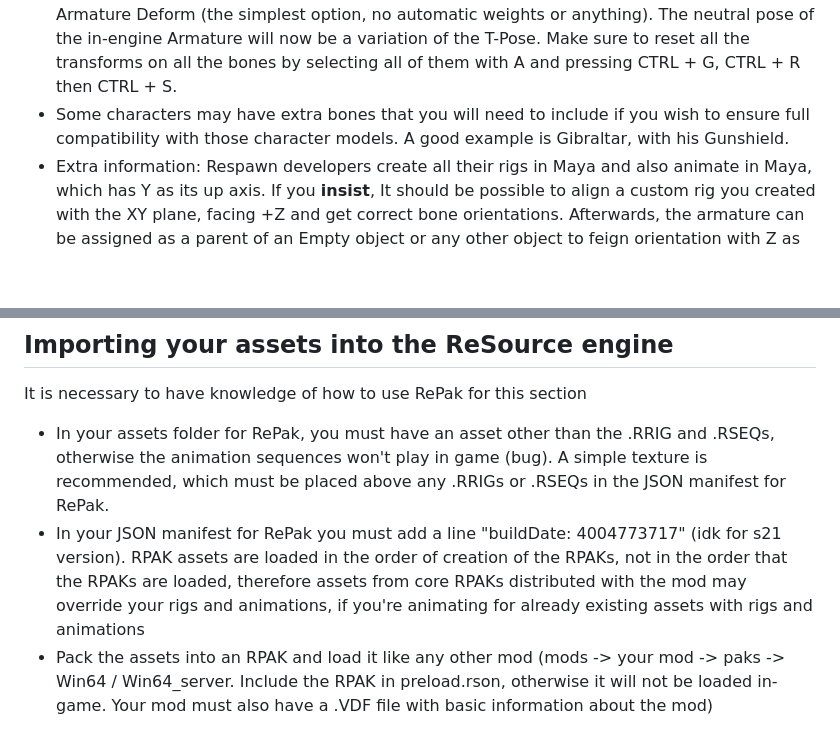
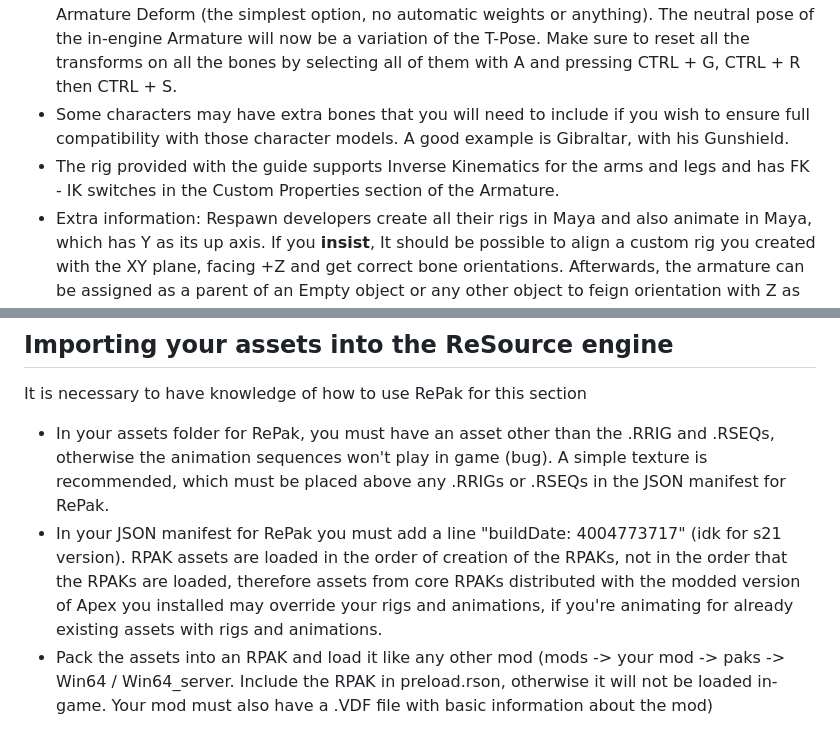
Before and after one commit to WateryContinent/ModdedApexDocs, a Markdown page: customrigsanimations.md, 2 parts joined by grey strips. GitHub-like rendering; blank space fills up the shorter version.

```diff
--- a/customrigsanimations.md
+++ b/customrigsanimations.md
@@ -20,6 +20,7 @@ This guide will not teach you how to install and set up these tools.
 - All the bones in the in-engine armature MUST be unparented for the inverse kinematics in the controller bone rig to work correctly, therefore you must modify the in-engine armature to have a flat / horizontal hierarchy (no parent-child relationships)!
 - Any Respawn human rig exported from the game's RPAKs with RSX and imported into Blender with Blender Source Tools can be aligned to function with the custom rig given out in this guide by rotating the shoulders 45 degrees on Y and the elbows 42 degrees on Z, to create a T-Pose. After you have rotated the bones, go to the Modifiers section of your character mesh and Apply the Armature modifier. Afterwards, select your rig in object mode, go to pose mode, select all bones with A and Apply Pose As Rest Pose with CTRL+A, then go to object mode, deselect everything, select the mesh, add the in-engine Armature to the selection by holding SHIFT and selecting and then press CTRL + P to parent the mesh to the Armature object With Armature Deform (the simplest option, no automatic weights or anything). The neutral pose of the in-engine Armature will now be a variation of the T-Pose. Make sure to reset all the transforms on all the bones by selecting all of them with A and pressing CTRL + G, CTRL + R then CTRL + S.
 - Some characters may have extra bones that you will need to include if you wish to ensure full compatibility with those character models. A good example is Gibraltar, with his Gunshield.
+- The rig provided with the guide supports Inverse Kinematics for the arms and legs and has FK - IK switches in the Custom Properties section of the Armature.
 - Extra information: Respawn developers create all their rigs in Maya and also animate in Maya, which has Y as its up axis. If you **insist**, It should be possible to align a custom rig you created with the XY plane, facing +Z and get correct bone orientations. Afterwards, the armature can be assigned as a parent of an Empty object or any other object to feign orientation with Z as the up-axis and ease posing and animation. Source .QCs also support the command $upaxis. However, be aware that this tutorial is not explaining the ins and outs of this alternative method, so proceed with this only if you have a good idea of what you're doing.
 
 ## Creating animations
@@ -48,7 +49,7 @@ This guide will not teach you how to install and set up these tools.
 It is necessary to have knowledge of how to use RePak for this section
 
 - In your assets folder for RePak, you must have an asset other than the .RRIG and .RSEQs, otherwise the animation sequences won't play in game (bug). A simple texture is recommended, which must be placed above any .RRIGs or .RSEQs in the JSON manifest for RePak.
-- In your JSON manifest for RePak you must add a line "buildDate: 4004773717" (idk for s21 version). RPAK assets are loaded in the order of creation of the RPAKs, not in the order that the RPAKs are loaded, therefore assets from core RPAKs distributed with the mod may override your rigs and animations, if you're animating for already existing assets with rigs and animations
+- In your JSON manifest for RePak you must add a line "buildDate: 4004773717" (idk for s21 version). RPAK assets are loaded in the order of creation of the RPAKs, not in the order that the RPAKs are loaded, therefore assets from core RPAKs distributed with the modded version of Apex you installed may override your rigs and animations, if you're animating for already existing assets with rigs and animations.
 - Pack the assets into an RPAK and load it like any other mod (mods -> your mod -> paks -> Win64 / Win64_server. Include the RPAK in preload.rson, otherwise it will not be loaded in-game. Your mod must also have a .VDF file with basic information about the mod)
 
 ## Limitations
```
